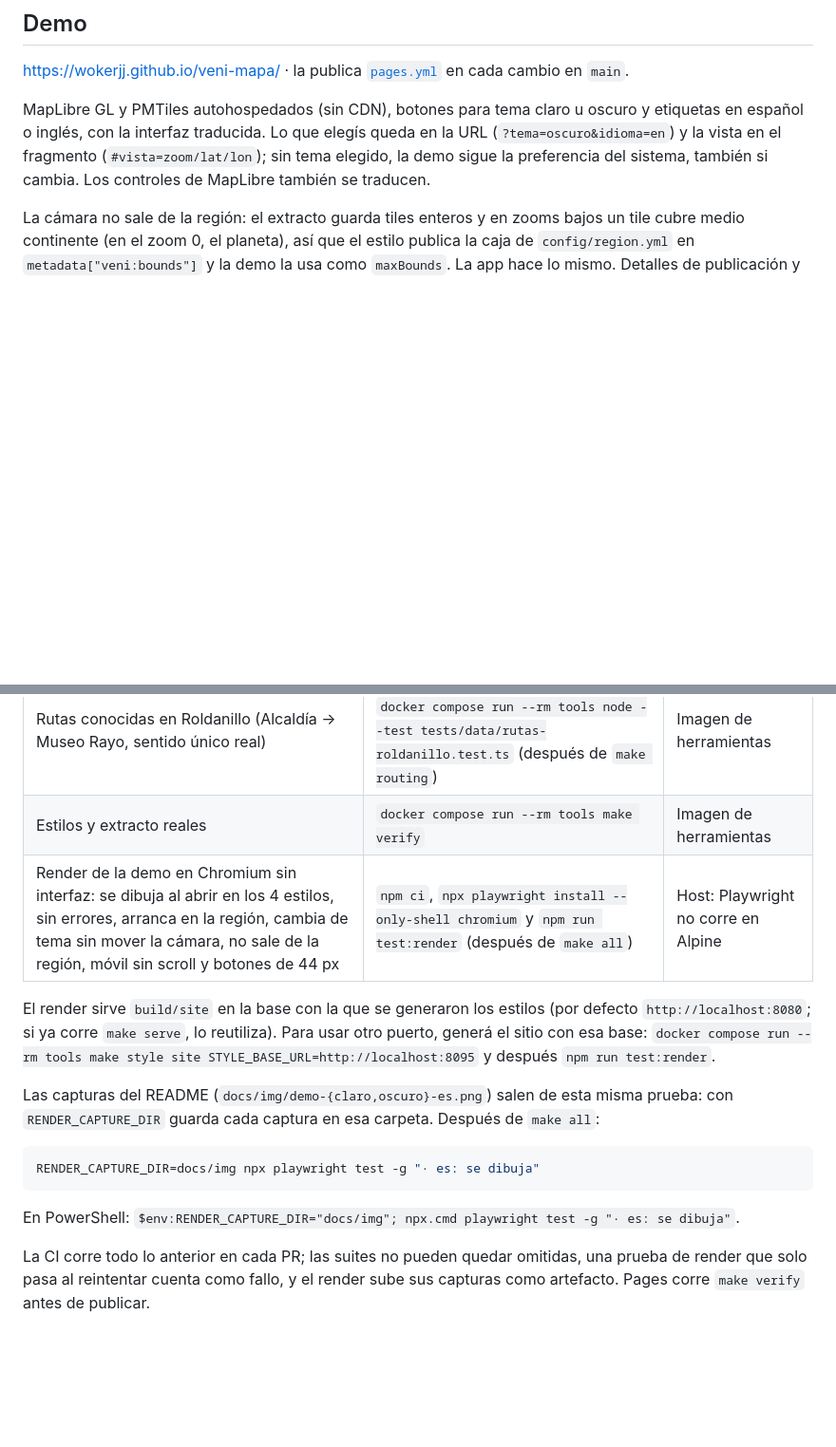
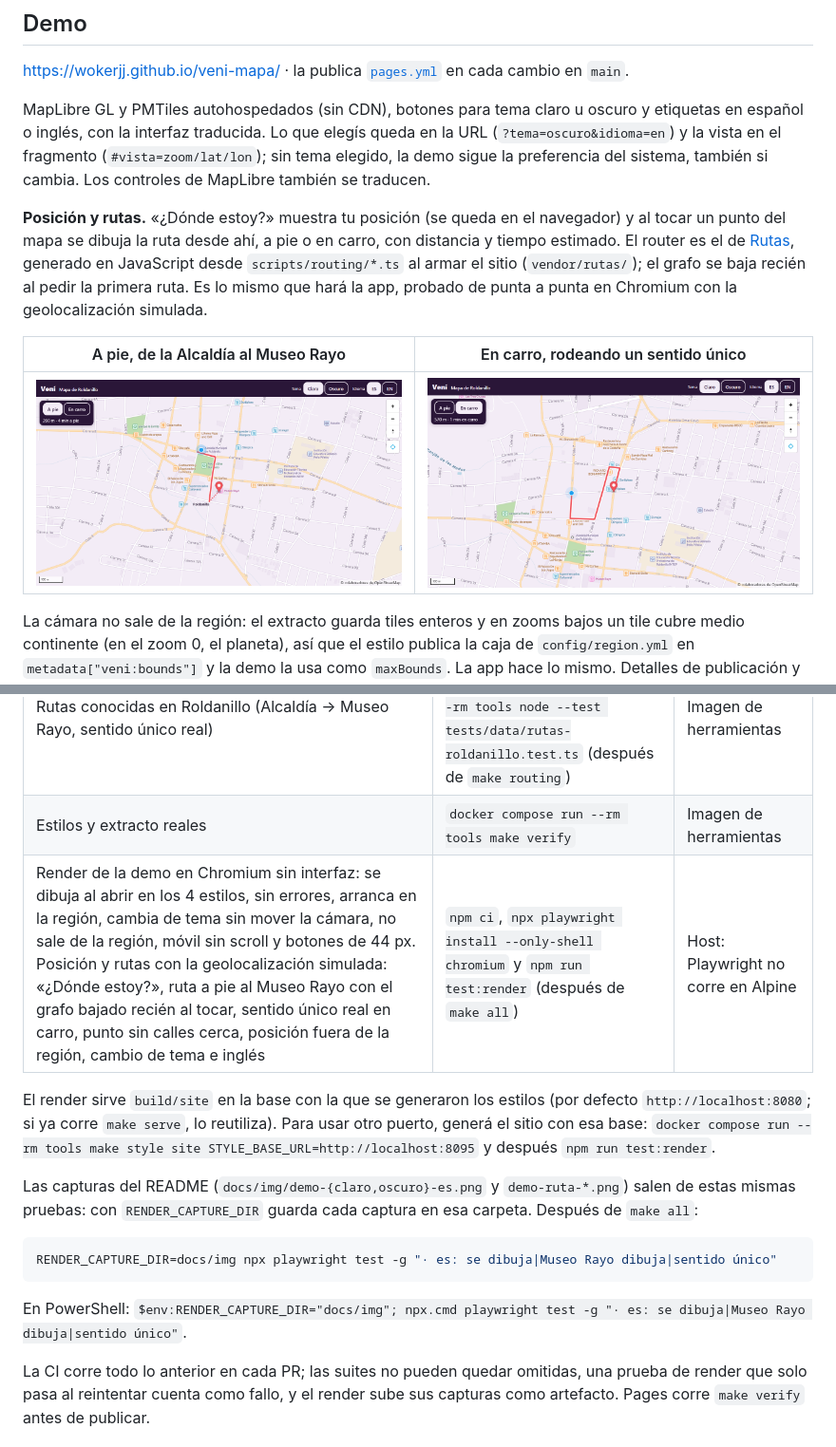
Before and after one commit to WokerJJ/veni-mapa, a Markdown page: README.md, 2 parts joined by grey strips. Shown at 95% size. Rendered like a GitHub page; pictures changed too: docs/img/demo-ruta-a-pie.png (added), docs/img/demo-ruta-en-carro.png (added); blank space fills up the shorter version.

Commit message:
docs(demo): posición y rutas en el README, con capturas de la prueba
Closes #54

````diff
--- a/README.md
+++ b/README.md
@@ -83,6 +83,12 @@ La extracción no descarga el planeta: `pmtiles` pide por rangos HTTP solo los t
 <https://wokerjj.github.io/veni-mapa/> · la publica [`pages.yml`](.github/workflows/pages.yml) en cada cambio en `main`.
 
 MapLibre GL y PMTiles autohospedados (sin CDN), botones para tema claro u oscuro y etiquetas en español o inglés, con la interfaz traducida. Lo que elegís queda en la URL (`?tema=oscuro&idioma=en`) y la vista en el fragmento (`#vista=zoom/lat/lon`); sin tema elegido, la demo sigue la preferencia del sistema, también si cambia. Los controles de MapLibre también se traducen.
+
+**Posición y rutas.** «¿Dónde estoy?» muestra tu posición (se queda en el navegador) y al tocar un punto del mapa se dibuja la ruta desde ahí, a pie o en carro, con distancia y tiempo estimado. El router es el de [Rutas](#rutas), generado en JavaScript desde `scripts/routing/*.ts` al armar el sitio (`vendor/rutas/`); el grafo se baja recién al pedir la primera ruta. Es lo mismo que hará la app, probado de punta a punta en Chromium con la geolocalización simulada.
+
+| A pie, de la Alcaldía al Museo Rayo | En carro, rodeando un sentido único |
+| --- | --- |
+| ![Ruta a pie de la Alcaldía al Museo Rayo](docs/img/demo-ruta-a-pie.png) | ![Ruta en carro que rodea una calle de sentido único](docs/img/demo-ruta-en-carro.png) |
 
 La cámara no sale de la región: el extracto guarda tiles enteros y en zooms bajos un tile cubre medio continente (en el zoom 0, el planeta), así que el estilo publica la caja de `config/region.yml` en `metadata["veni:bounds"]` y la demo la usa como `maxBounds`. La app hace lo mismo. Detalles de publicación y rangos HTTP en [docs/PUBLICACION.md](docs/PUBLICACION.md).
 
@@ -360,17 +366,17 @@ Las builds diarias de Protomaps llegan hasta z15: el extracto se recorta a ese z
 | Generador de estilos, `build.ts`, servidor, conteo de tiles, reporte de actualización, grafo y router de rutas (reglas de acceso, sentidos únicos, A* igual a Dijkstra), ejemplos del README y licencias | `docker compose run --rm tools make check` | Imagen de herramientas |
 | Rutas conocidas en Roldanillo (Alcaldía → Museo Rayo, sentido único real) | Dentro de `make verify`; sueltas: `docker compose run --rm tools node --test tests/data/rutas-roldanillo.test.ts` (después de `make routing`) | Imagen de herramientas |
 | Estilos y extracto reales | `docker compose run --rm tools make verify` | Imagen de herramientas |
-| Render de la demo en Chromium sin interfaz: se dibuja al abrir en los 4 estilos, sin errores, arranca en la región, cambia de tema sin mover la cámara, no sale de la región, móvil sin scroll y botones de 44 px | `npm ci`, `npx playwright install --only-shell chromium` y `npm run test:render` (después de `make all`) | Host: Playwright no corre en Alpine |
+| Render de la demo en Chromium sin interfaz: se dibuja al abrir en los 4 estilos, sin errores, arranca en la región, cambia de tema sin mover la cámara, no sale de la región, móvil sin scroll y botones de 44 px. Posición y rutas con la geolocalización simulada: «¿Dónde estoy?», ruta a pie al Museo Rayo con el grafo bajado recién al tocar, sentido único real en carro, punto sin calles cerca, posición fuera de la región, cambio de tema e inglés | `npm ci`, `npx playwright install --only-shell chromium` y `npm run test:render` (después de `make all`) | Host: Playwright no corre en Alpine |
 
 El render sirve `build/site` en la base con la que se generaron los estilos (por defecto `http://localhost:8080`; si ya corre `make serve`, lo reutiliza). Para usar otro puerto, generá el sitio con esa base: `docker compose run --rm tools make style site STYLE_BASE_URL=http://localhost:8095` y después `npm run test:render`.
 
-Las capturas del README (`docs/img/demo-{claro,oscuro}-es.png`) salen de esta misma prueba: con `RENDER_CAPTURE_DIR` guarda cada captura en esa carpeta. Después de `make all`:
+Las capturas del README (`docs/img/demo-{claro,oscuro}-es.png` y `demo-ruta-*.png`) salen de estas mismas pruebas: con `RENDER_CAPTURE_DIR` guarda cada captura en esa carpeta. Después de `make all`:
 
 ```bash
-RENDER_CAPTURE_DIR=docs/img npx playwright test -g "· es: se dibuja"
+RENDER_CAPTURE_DIR=docs/img npx playwright test -g "· es: se dibuja|Museo Rayo dibuja|sentido único"
 ```
 
-En PowerShell: `$env:RENDER_CAPTURE_DIR="docs/img"; npx.cmd playwright test -g "· es: se dibuja"`.
+En PowerShell: `$env:RENDER_CAPTURE_DIR="docs/img"; npx.cmd playwright test -g "· es: se dibuja|Museo Rayo dibuja|sentido único"`.
 
 La CI corre todo lo anterior en cada PR; las suites no pueden quedar omitidas, una prueba de render que solo pasa al reintentar cuenta como fallo, y el render sube sus capturas como artefacto. Pages corre `make verify` antes de publicar.
 
````
